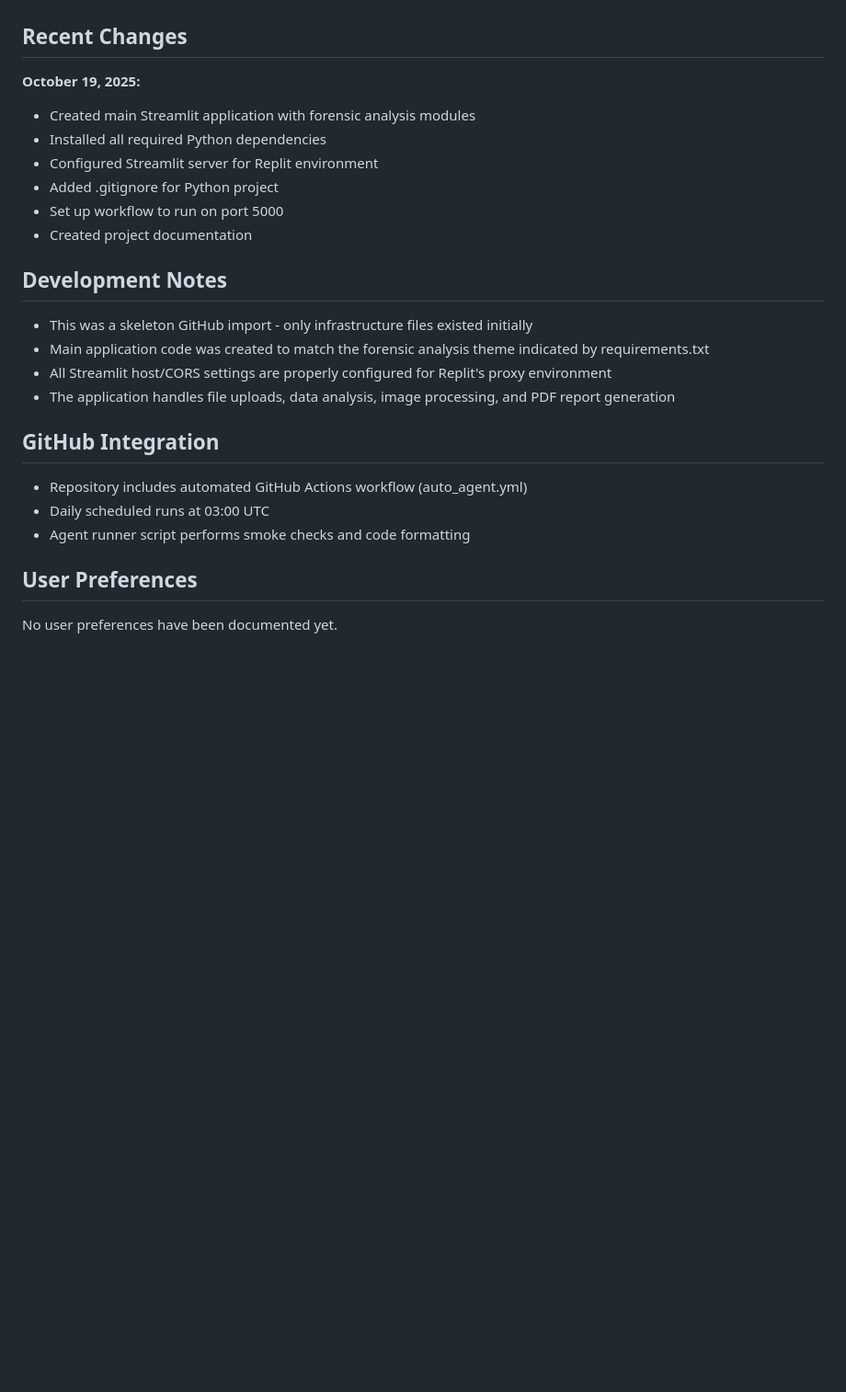
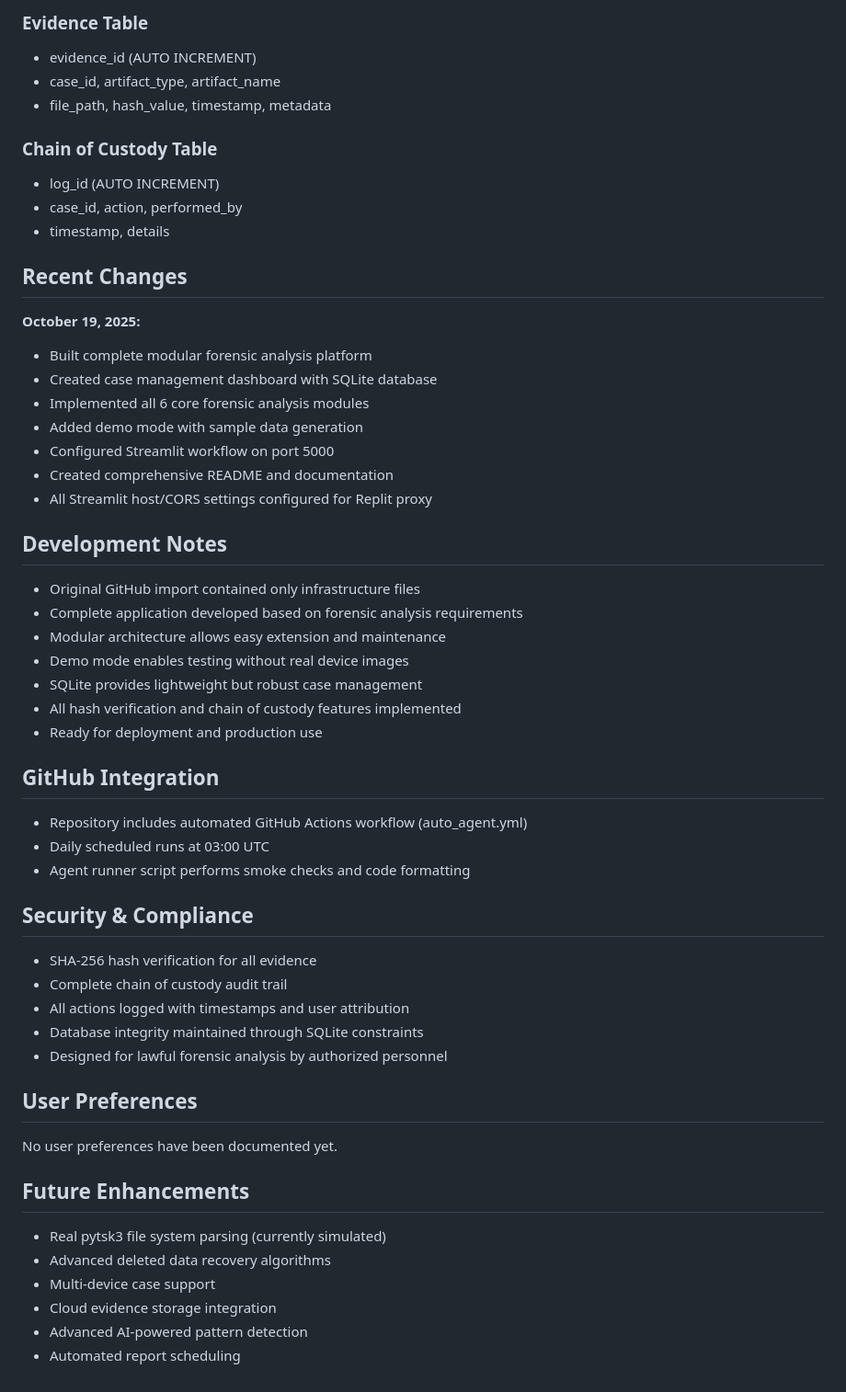
Before and after one commit to Srinivas-018/CORTEX, a Markdown page: replit.md, the part around one of its changes. Shown at 92% size. GitHub-like rendering; blank space fills up the shorter version.

```diff
--- a/replit.md
+++ b/replit.md
@@ -66,23 +130,51 @@ The application is accessible through the Replit webview.
+### Evidence Table
+- evidence_id (AUTO INCREMENT)
+- case_id, artifact_type, artifact_name
+- file_path, hash_value, timestamp, metadata
+
+### Chain of Custody Table
+- log_id (AUTO INCREMENT)
+- case_id, action, performed_by
+- timestamp, details
 
 ## Recent Changes
 **October 19, 2025:**
-- Created main Streamlit application with forensic analysis modules
-- Installed all required Python dependencies
-- Configured Streamlit server for Replit environment
-- Added .gitignore for Python project
-- Set up workflow to run on port 5000
-- Created project documentation
+- Built complete modular forensic analysis platform
+- Created case management dashboard with SQLite database
+- Implemented all 6 core forensic analysis modules
+- Added demo mode with sample data generation
+- Configured Streamlit workflow on port 5000
+- Created comprehensive README and documentation
+- All Streamlit host/CORS settings configured for Replit proxy
 
 ## Development Notes
-- This was a skeleton GitHub import - only infrastructure files existed initially
-- Main application code was created to match the forensic analysis theme indicated by requirements.txt
-- All Streamlit host/CORS settings are properly configured for Replit's proxy environment
-- The application handles file uploads, data analysis, image processing, and PDF report generation
+- Original GitHub import contained only infrastructure files
+- Complete application developed based on forensic analysis requirements
+- Modular architecture allows easy extension and maintenance
+- Demo mode enables testing without real device images
+- SQLite provides lightweight but robust case management
+- All hash verification and chain of custody features implemented
+- Ready for deployment and production use
 
 ## GitHub Integration
 - Repository includes automated GitHub Actions workflow (auto_agent.yml)
 - Daily scheduled runs at 03:00 UTC
 - Agent runner script performs smoke checks and code formatting
 
+## Security & Compliance
+- SHA-256 hash verification for all evidence
+- Complete chain of custody audit trail
+- All actions logged with timestamps and user attribution
+- Database integrity maintained through SQLite constraints
+- Designed for lawful forensic analysis by authorized personnel
+
 ## User Preferences
 No user preferences have been documented yet.
+
+## Future Enhancements
+- Real pytsk3 file system parsing (currently simulated)
+- Advanced deleted data recovery algorithms
+- Multi-device case support
+- Cloud evidence storage integration
+- Advanced AI-powered pattern detection
+- Automated report scheduling
```
Also changed, not shown: other parts of replit.md (+93 -29 lines), README.md (added, +154 -0 lines).
